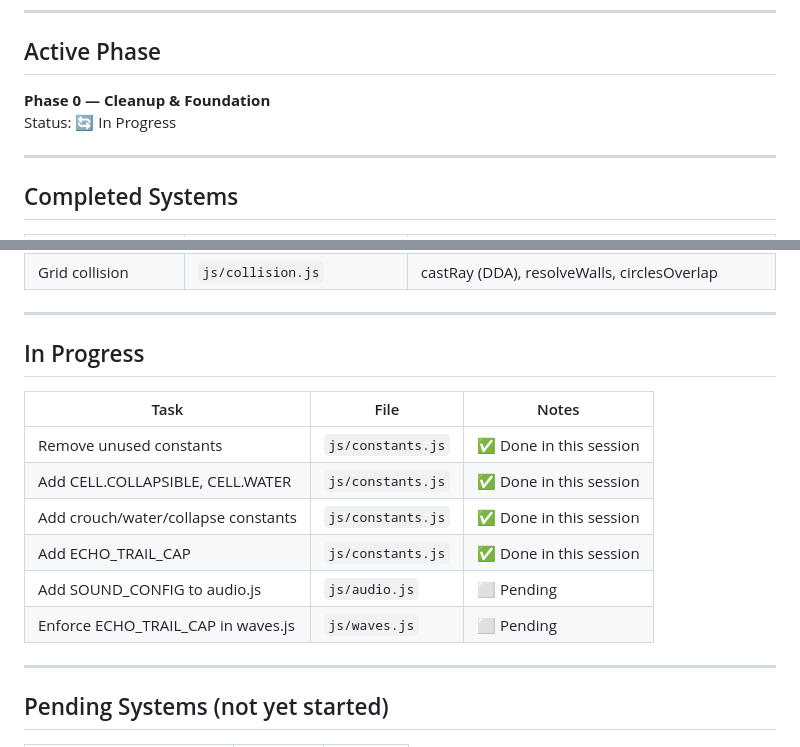
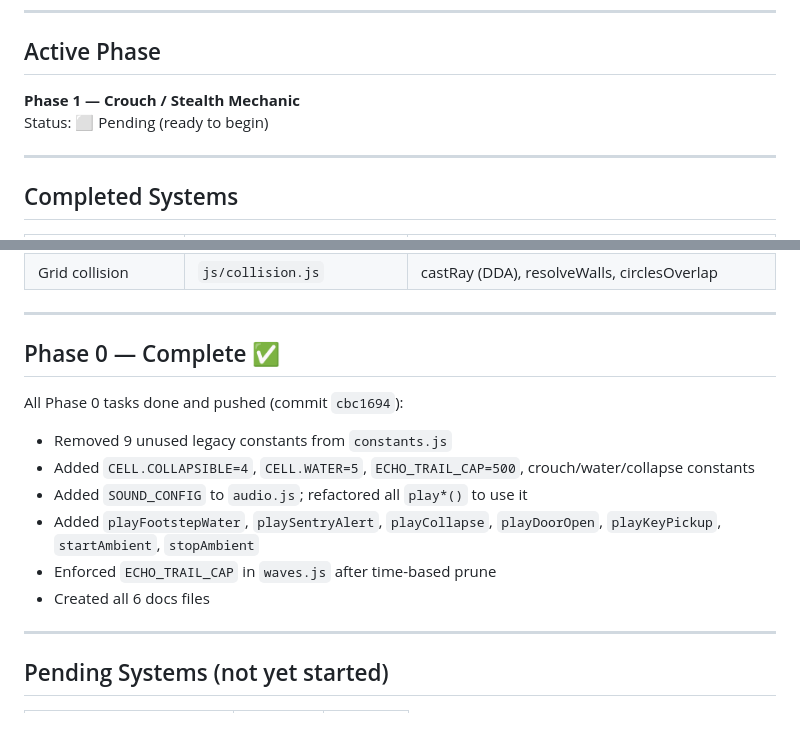
Before and after one commit to ChirayuC01/dark-echo, a Markdown page: docs/CURRENT_STATUS.md, 2 parts joined by grey strips. GitHub-like rendering.

Commit message:
docs: update status and roadmap to reflect Phase 0 complete

```diff
--- a/docs/CURRENT_STATUS.md
+++ b/docs/CURRENT_STATUS.md
@@ -7,8 +7,8 @@
 
 ## Active Phase
 
-**Phase 0 — Cleanup & Foundation**
-Status: 🔄 In Progress
+**Phase 1 — Crouch / Stealth Mechanic**
+Status: ⬜ Pending (ready to begin)
 
 ---
 
@@ -35,16 +35,15 @@ Status: 🔄 In Progress
 
 ---
 
-## In Progress
+## Phase 0 — Complete ✅
 
-| Task | File | Notes |
-|---|---|---|
-| Remove unused constants | `js/constants.js` | ✅ Done in this session |
-| Add CELL.COLLAPSIBLE, CELL.WATER | `js/constants.js` | ✅ Done in this session |
-| Add crouch/water/collapse constants | `js/constants.js` | ✅ Done in this session |
-| Add ECHO_TRAIL_CAP | `js/constants.js` | ✅ Done in this session |
-| Add SOUND_CONFIG to audio.js | `js/audio.js` | ⬜ Pending |
-| Enforce ECHO_TRAIL_CAP in waves.js | `js/waves.js` | ⬜ Pending |
+All Phase 0 tasks done and pushed (commit `cbc1694`):
+- Removed 9 unused legacy constants from `constants.js`
+- Added `CELL.COLLAPSIBLE=4`, `CELL.WATER=5`, `ECHO_TRAIL_CAP=500`, crouch/water/collapse constants
+- Added `SOUND_CONFIG` to `audio.js`; refactored all `play*()` to use it
+- Added `playFootstepWater`, `playSentryAlert`, `playCollapse`, `playDoorOpen`, `playKeyPickup`, `startAmbient`, `stopAmbient`
+- Enforced `ECHO_TRAIL_CAP` in `waves.js` after time-based prune
+- Created all 6 docs files
 
 ---
 
```
Also changed, not shown: docs/IMPLEMENTATION_ROADMAP.md (+1 -1 lines).
